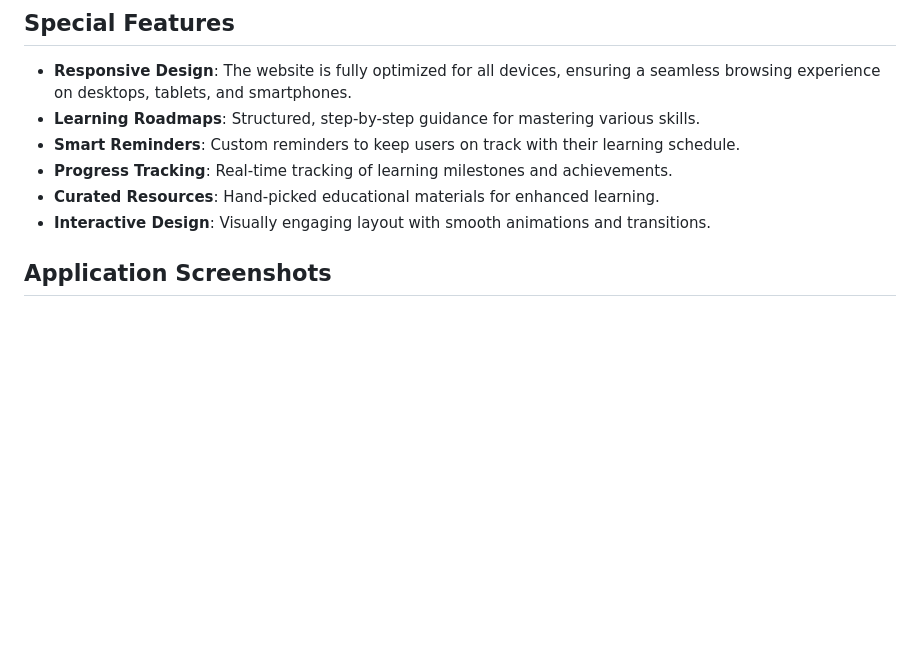
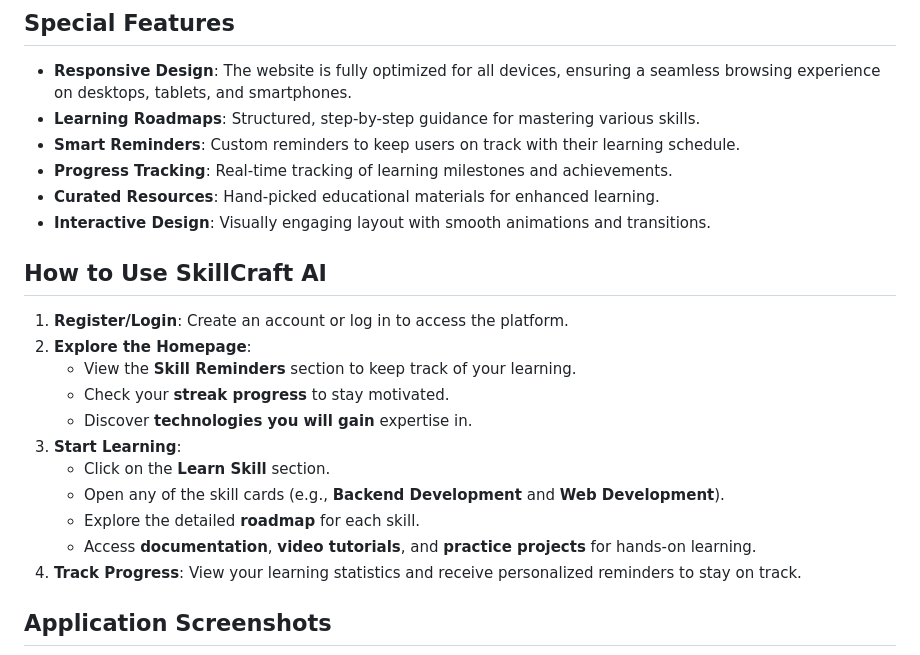
Before and after one commit to Raghuram1784/SkillCraft-AI, a Markdown page: README.md, the part around the change. Rendered like a GitHub page; blank space fills up the shorter version.

```diff
--- a/README.md
+++ b/README.md
@@ -11,6 +11,19 @@ SkillCraft AI is an **innovative learning platform** developed using **Python (F
 - **Curated Resources**: Hand-picked educational materials for enhanced learning.
 - **Interactive Design**: Visually engaging layout with smooth animations and transitions.
 
+## How to Use SkillCraft AI
+
+1. **Register/Login**: Create an account or log in to access the platform.
+2. **Explore the Homepage**:
+   - View the **Skill Reminders** section to keep track of your learning.
+   - Check your **streak progress** to stay motivated.
+   - Discover **technologies you will gain** expertise in.
+3. **Start Learning**:
+   - Click on the **Learn Skill** section.
+   - Open any of the skill cards (e.g., **Backend Development** and **Web Development**).
+   - Explore the detailed **roadmap** for each skill.
+   - Access **documentation**, **video tutorials**, and **practice projects** for hands-on learning.
+4. **Track Progress**: View your learning statistics and receive personalized reminders to stay on track.
 
 
 ## Application Screenshots
```
